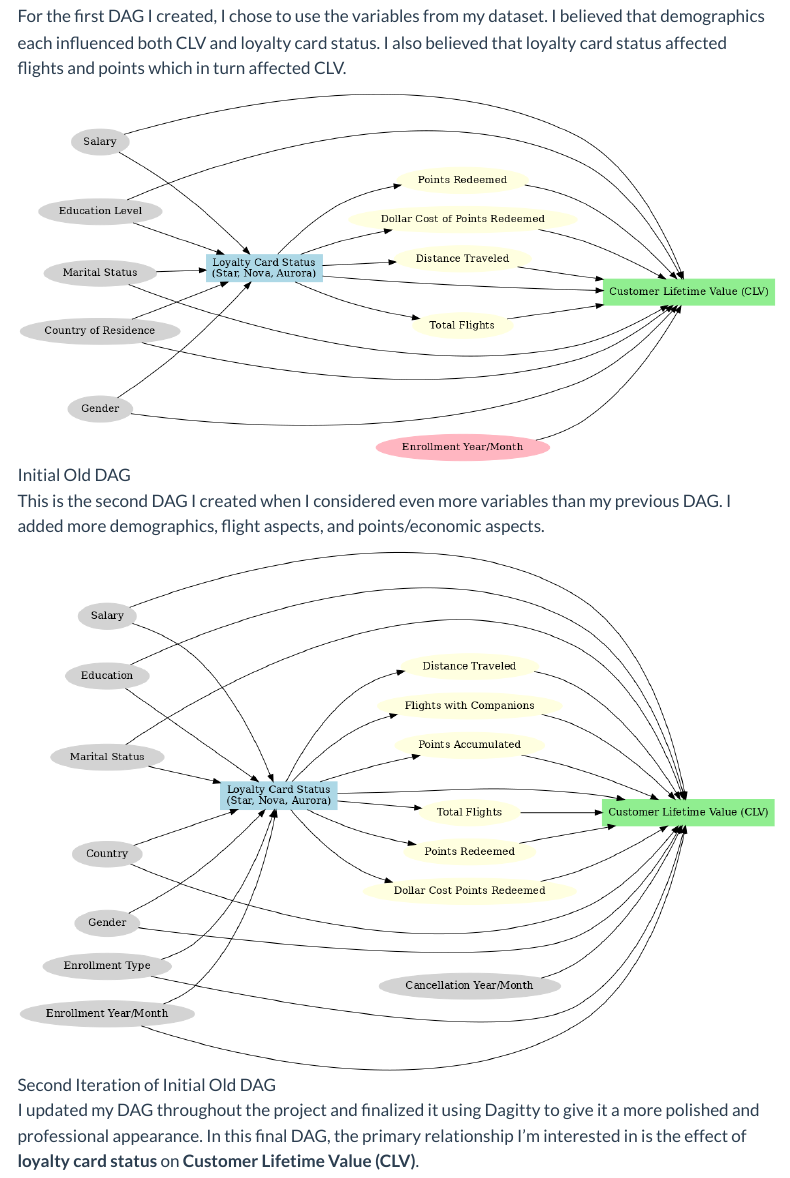
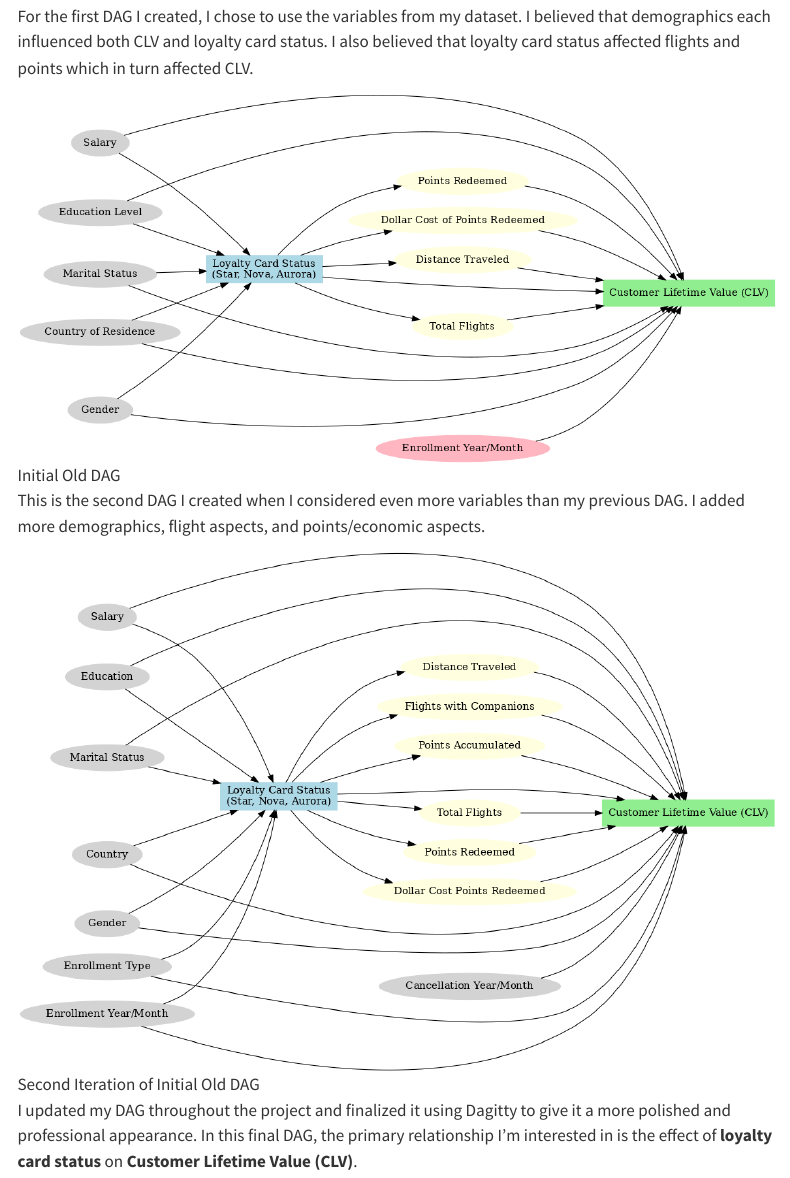
Before and after one commit to RebeccaHull/causal_inference, a Quarto document (writing/report.qmd): the page in a window 1100 px wide, from 770 px down before the commit and from 740 px down after it, so that both start at the same text. Rendered offline with R 4.5, knitr and Pandoc in place of Quarto, with nearby package versions; some code elsewhere in the file could not run offline; menus at the side of the page are left out; long lines of code are wrapped.

Commit message:
Update report.qmd

```diff
--- a/writing/report.qmd
+++ b/writing/report.qmd
@@ -2,7 +2,7 @@
 title: "Airline Loyalty Causal Inference"
 format:
   html:
-    theme: flatly
+    theme: cosmo
     toc: true
 ---
 
```
